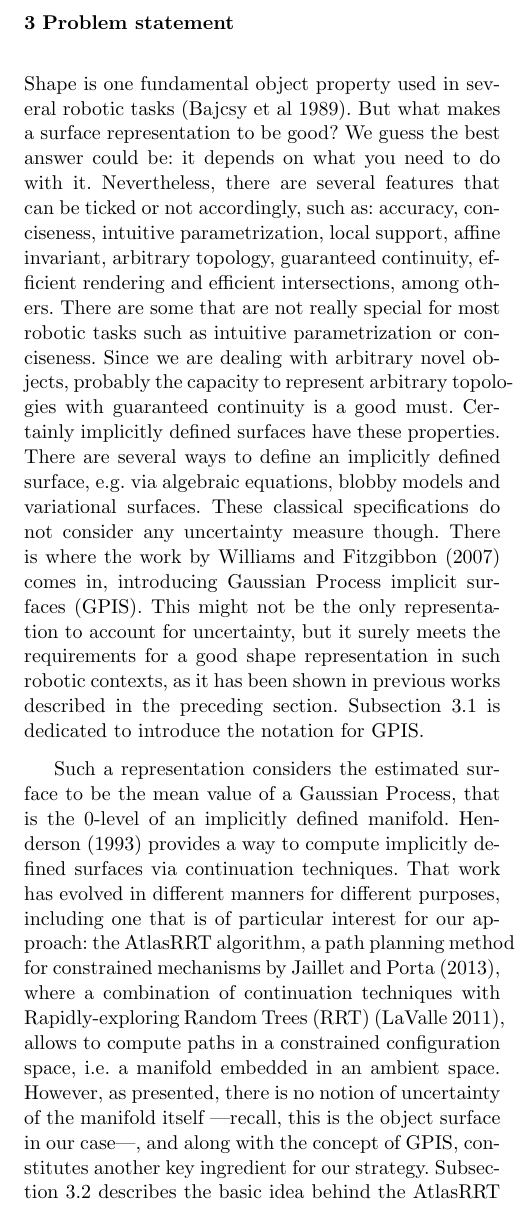
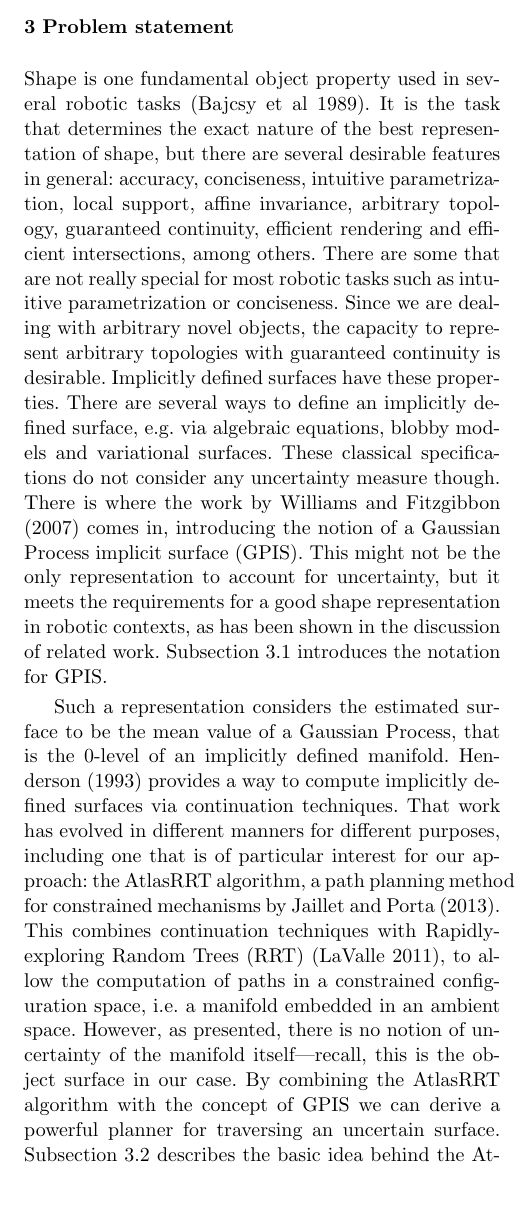
Before and after one commit to CentroEPiaggio/pacman-DR54, a LaTeX paper (report/report.tex, which reads report/input/scope.tex): part of one column of page 4 of 15, cut so that both start at the same text. Compiled offline with pdfLaTeX.

Commit message:
corrected English for scope

```diff
--- a/report/input/scope.tex
+++ b/report/input/scope.tex
@@ -1,7 +1,7 @@
 %%%%%%%%%%%%%%%%%%%%%%%%%%%%%%%%%%%%%%%%
 % introduction
 
-Shape is one fundamental object property used in several robotic tasks \citep{Bajcsy1989Machine}. But what makes a surface representation to be good? We guess the best answer could be: it depends on what you need to do with it. Nevertheless, there are several features that can be ticked or not accordingly, such as: accuracy, conciseness, intuitive parametrization, local support, affine invariant, arbitrary topology, guaranteed continuity, efficient rendering and efficient intersections, among others. There are some that are not really special for most robotic tasks such as intuitive parametrization or conciseness. Since we are dealing with arbitrary novel objects, probably the capacity to represent arbitrary topologies with guaranteed continuity is a good must. Certainly implicitly defined surfaces have these properties. There are several ways to define an implicitly defined surface, e.g. via algebraic equations, blobby models and variational surfaces. These classical specifications do not consider any uncertainty measure though. There is where the work by \citet{Williams2007Gaussian} comes in, introducing Gaussian Process implicit surfaces (GPIS). This might not be the only representation to account for uncertainty, but it surely meets the requirements for a good shape representation in such robotic contexts, as it has been shown in previous works described in the preceding section. Subsection~\ref{sec:gpis} is dedicated to introduce the notation for GPIS.
+Shape is one fundamental object property used in several robotic tasks \citep{Bajcsy1989Machine}. It is the task that determines the exact nature of the best representation of shape, but there are several desirable features in general: accuracy, conciseness, intuitive parametrization, local support, affine invariance, arbitrary topology, guaranteed continuity, efficient rendering and efficient intersections, among others. There are some that are not really special for most robotic tasks such as intuitive parametrization or conciseness. Since we are dealing with arbitrary novel objects, the capacity to represent arbitrary topologies with guaranteed continuity is desirable. Implicitly defined surfaces have these properties. There are several ways to define an implicitly defined surface, e.g. via algebraic equations, blobby models and variational surfaces. These classical specifications do not consider any uncertainty measure though. There is where the work by \citet{Williams2007Gaussian} comes in, introducing the notion of a Gaussian Process implicit surface (GPIS). This might not be the only representation to account for uncertainty, but it meets the requirements for a good shape representation in robotic contexts, as has been shown in the discussion of related work. Subsection~\ref{sec:gpis} introduces the notation for GPIS.
 
-Such a representation considers the estimated surface to be the mean value of a Gaussian Process, that is the $0$-level of an implicitly defined manifold. \citet{Henderson1993COMPUTING} provides a way to compute implicitly defined surfaces via continuation techniques. That work has evolved in different manners for different purposes, including one that is of particular interest for our approach: the AtlasRRT algorithm, a path planning method for constrained mechanisms by \citet{Jaillet2013Path}, where a combination of continuation techniques with Rapidly-exploring Random Trees (RRT) \citep{LaValle2011Motion}, allows to compute paths in a constrained configuration space, i.e. a manifold embedded in an ambient space. However, as presented, there is no notion of uncertainty of the manifold itself ---recall, this is the object surface in our case---, and along with the concept of GPIS, constitutes another key ingredient for our strategy. Subsection~\ref{sec:atlas-rrt} describes the basic idea behind the AtlasRRT algorithm with some borrowed notation too.
+Such a representation considers the estimated surface to be the mean value of a Gaussian Process, that is the $0$-level of an implicitly defined manifold. \citet{Henderson1993COMPUTING} provides a way to compute implicitly defined surfaces via continuation techniques. That work has evolved in different manners for different purposes, including one that is of particular interest for our approach: the AtlasRRT algorithm, a path planning method for constrained mechanisms by \citet{Jaillet2013Path}. This combines continuation techniques with Rapidly-exploring Random Trees (RRT) \citep{LaValle2011Motion}, to allow the computation of paths in a constrained configuration space, i.e. a manifold embedded in an ambient space. However, as presented, there is no notion of uncertainty of the manifold itself---recall, this is the object surface in our case. By combining the AtlasRRT algorithm with the concept of GPIS we can derive a powerful planner for traversing an uncertain surface. Subsection~\ref{sec:atlas-rrt} describes the basic idea behind the AtlasRRT algorithm.
 
```
Also changed, not shown: report/input/scope.tex (2 more changed lines).
